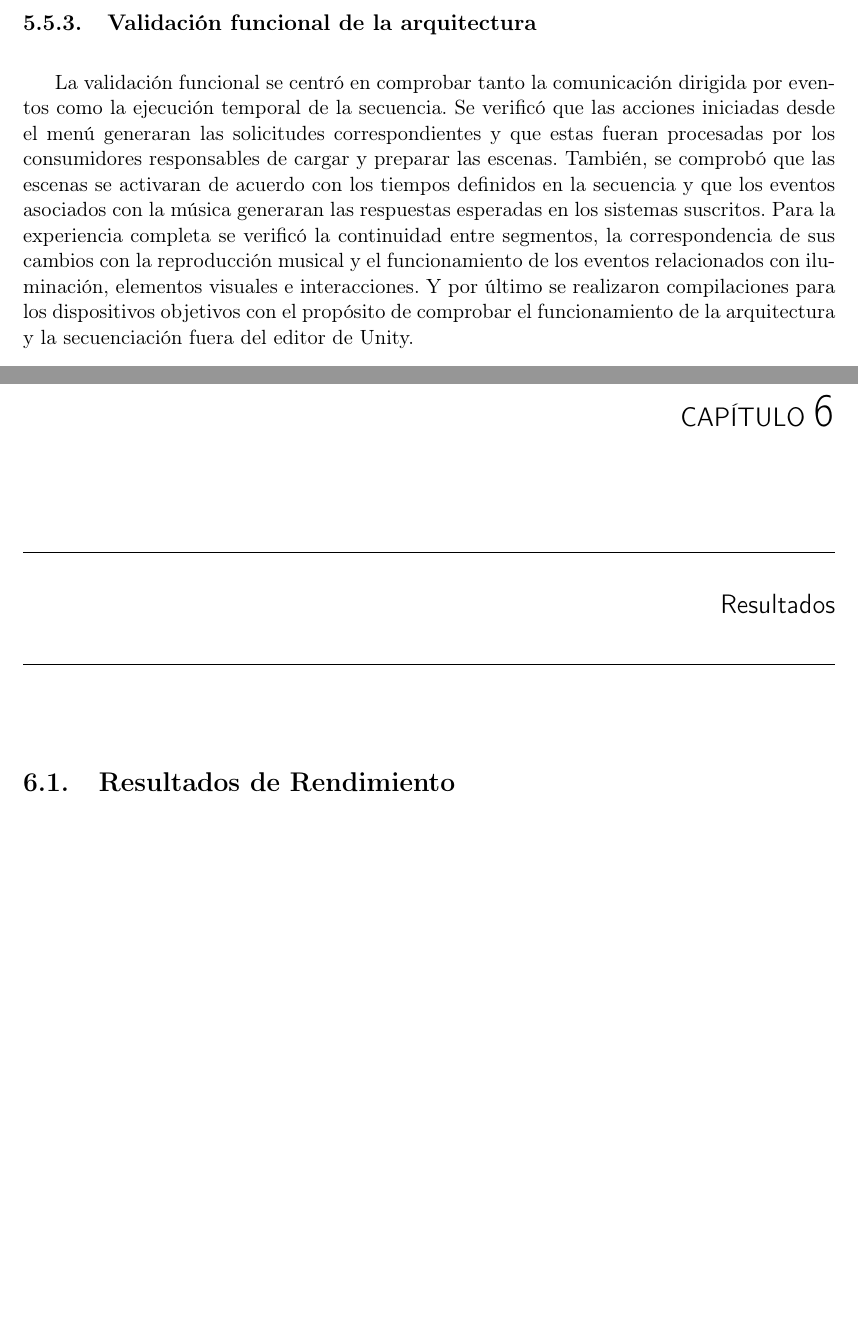
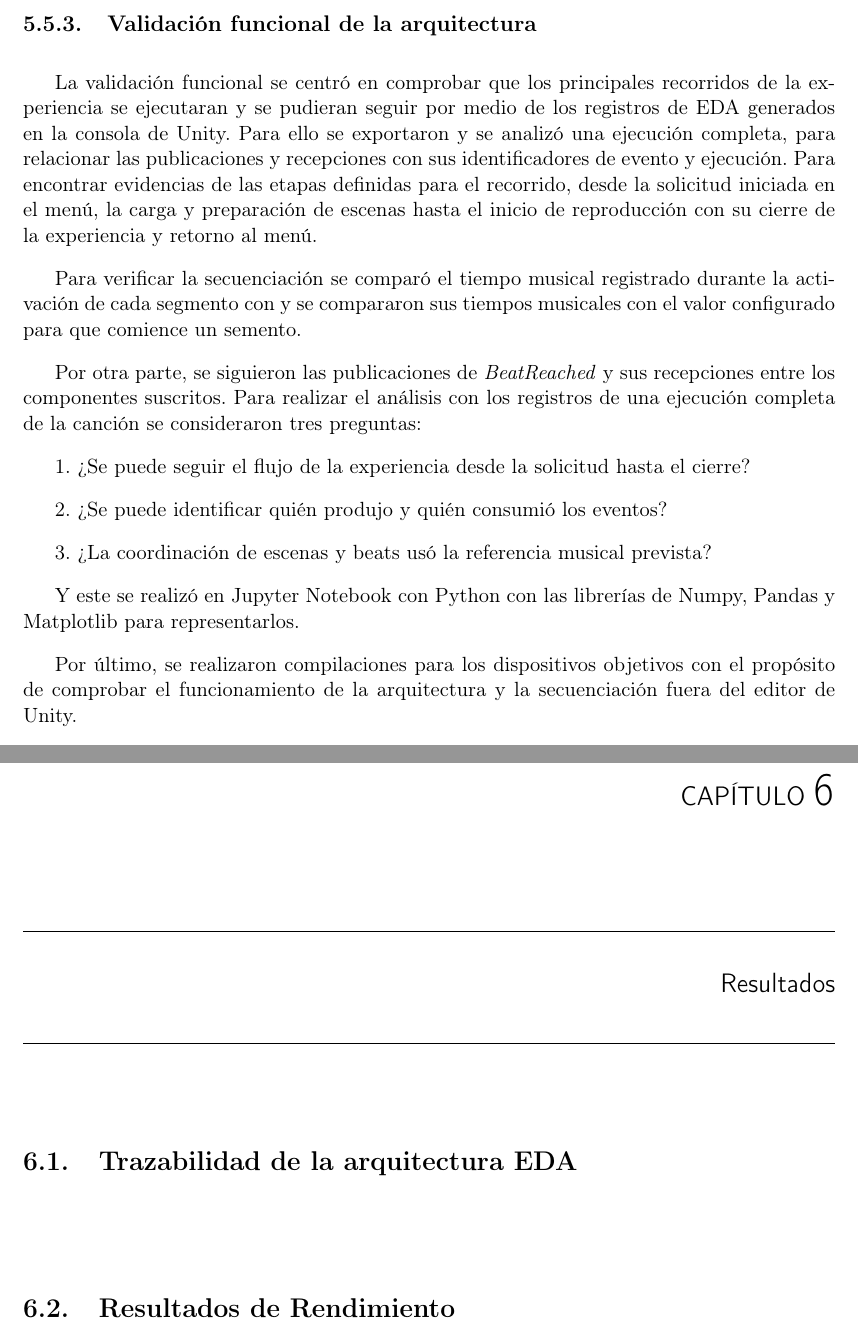
Before and after one commit to angelargd8/Trabajo-de-graduacion, a LaTeX document (z-main.tex, which reads j-capitulos.tex, j-metodologia.tex): two parts of pages 55 and 59 of 90, joined at a grey line, cut so that both start at the same text, the shorter picture padded with empty space. Compiled offline with pdfLaTeX.

Commit message:
chore: update metodologia

```diff
--- a/j-capitulos.tex
+++ b/j-capitulos.tex
@@ -1,6 +1,7 @@
 \chapter{Resultados}
 
-% \section{Arquitectura del sistema de secuenciación}
+\section{Trazabilidad de la arquitectura EDA}
+
 
 
 \section{Resultados de Rendimiento}
--- a/j-metodologia.tex
+++ b/j-metodologia.tex
@@ -307,9 +307,23 @@ Estos son los indicadores presentados en tablas y gráficas seleccionadas para e
 Los resultados de ambas configuraciones se analizaron por separado, ya que la versión de PC se ejecuto con conexión al visor, mientras que el APK fue directamente en el Quest 3S. Y esta distinción pemite describir el rendimiento observado en ambas formas de ejecución.
 
 \subsection{Validación funcional de la arquitectura}
-La validación funcional se centró en comprobar tanto la comunicación dirigida por eventos como la ejecución temporal de la secuencia. Se verificó que las acciones iniciadas desde el menú generaran las solicitudes correspondientes y que estas fueran procesadas por los consumidores responsables de cargar y preparar las escenas.
-También, se comprobó que las escenas se activaran de acuerdo con los tiempos definidos en la secuencia y que los eventos asociados con la música generaran las respuestas esperadas en los sistemas suscritos. Para la experiencia completa se verificó la continuidad entre segmentos, la correspondencia de sus cambios con la reproducción musical y el funcionamiento de los eventos relacionados con iluminación, elementos visuales e interacciones.
-Y por último se realizaron compilaciones para los dispositivos objetivos con el propósito de comprobar el funcionamiento de la arquitectura y la secuenciación fuera del editor de Unity.
+La validación funcional se centró en comprobar que los principales recorridos de la experiencia se ejecutaran y se pudieran seguir por medio de los registros de EDA generados en la consola de Unity. Para ello se exportaron y se analizó una ejecución completa, para relacionar las publicaciones y recepciones con sus identificadores de evento y ejecución.
+Para encontrar evidencias de las etapas definidas para el recorrido, desde la solicitud iniciada en el menú, la carga y preparación de escenas hasta el inicio de reproducción con su cierre de la experiencia y retorno al menú.
+
+Para verificar la secuenciación se comparó el tiempo musical registrado durante la activación de cada segmento con y se compararon sus tiempos musicales con el valor configurado para que comience un semento.
+
+Por otra parte, se siguieron las publicaciones de \emph{BeatReached} y sus recepciones entre los componentes suscritos.
+Para realizar el análisis con los registros de una ejecución completa de la canción se consideraron tres preguntas:
+
+1. ¿Se puede seguir el flujo de la experiencia desde la solicitud hasta el cierre?
+
+2. ¿Se puede identificar quién produjo y quién consumió los eventos?
+
+3. ¿La coordinación de escenas y beats usó la referencia musical prevista?
+
+Y este se realizó en Jupyter Notebook con Python con las librerías de Numpy, Pandas y Matplotlib para representarlos.
+
+Por último, se realizaron compilaciones para los dispositivos objetivos con el propósito de comprobar el funcionamiento de la arquitectura y la secuenciación fuera del editor de Unity.
 
 
 %------------------------------------------------------------------------------------------------------%
```
Also changed, not shown: Assets/LogEDA.png (added), 9 other files.
